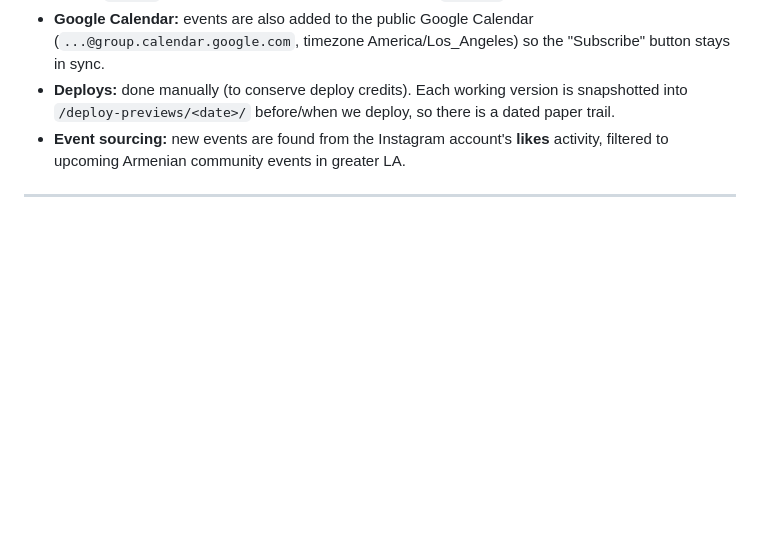
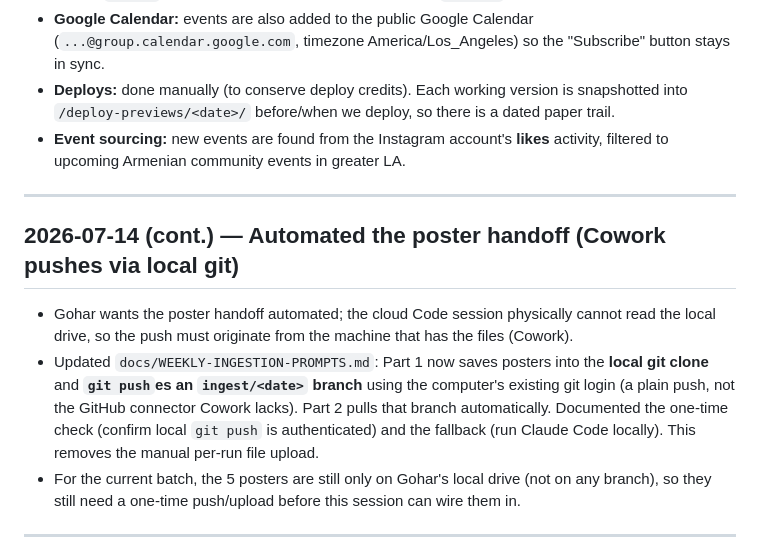
Before and after one commit to armenianeventsla/calendar, a Markdown page: docs/CHANGELOG.md, the part around the change. Drawn GitHub-style; blank space fills up the shorter version.

```diff
--- a/docs/CHANGELOG.md
+++ b/docs/CHANGELOG.md
@@ -17,6 +17,20 @@ Newest entries first. Each dated entry corresponds to a snapshot saved in
   into `/deploy-previews/<date>/` before/when we deploy, so there is a dated paper trail.
 - **Event sourcing:** new events are found from the Instagram account's **likes** activity, filtered
   to upcoming Armenian community events in greater LA.
+
+---
+
+## 2026-07-14 (cont.) — Automated the poster handoff (Cowork pushes via local git)
+
+- Gohar wants the poster handoff automated; the cloud Code session physically cannot read the
+  local drive, so the push must originate from the machine that has the files (Cowork).
+- Updated `docs/WEEKLY-INGESTION-PROMPTS.md`: Part 1 now saves posters into the **local git
+  clone** and **`git push`es an `ingest/<date>` branch** using the computer's existing git
+  login (a plain push, not the GitHub connector Cowork lacks). Part 2 pulls that branch
+  automatically. Documented the one-time check (confirm local `git push` is authenticated) and
+  the fallback (run Claude Code locally). This removes the manual per-run file upload.
+- For the current batch, the 5 posters are still only on Gohar's local drive (not on any branch),
+  so they still need a one-time push/upload before this session can wire them in.
 
 ---
 
```
Also changed, not shown: docs/WEEKLY-INGESTION-PROMPTS.md (+63 -53 lines).
